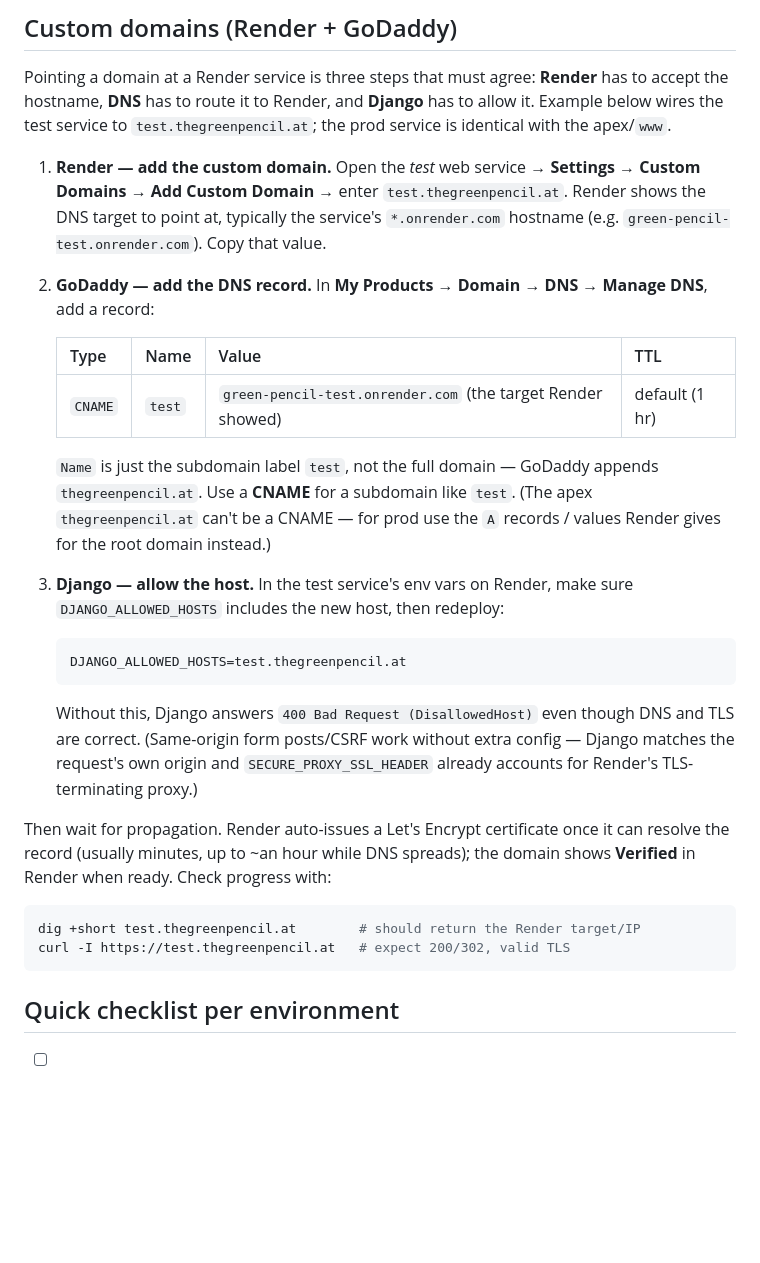
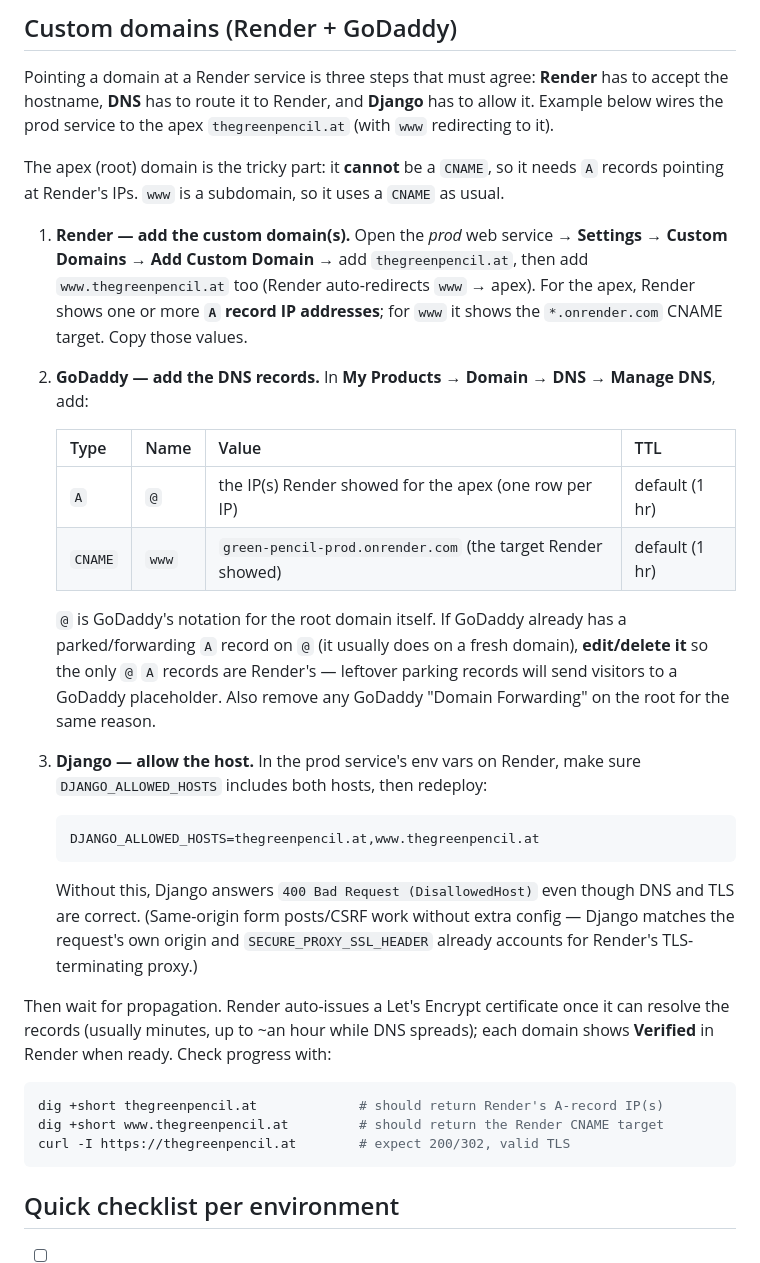
Before and after one commit to jan-writes-codes/fluent, a Markdown page: DEPLOY.md, the part around the change. Rendered like a GitHub page; blank space fills up the shorter version.

Commit message:
docs: cover apex thegreenpencil.at (A records + www) in DNS setup
Switch the Custom domains section from the test subdomain to the apex prod
domain: the root domain needs A records pointing at Render's IPs (it cannot be
a CNAME), www uses a CNAME, and DJANGO_ALLOWED_HOSTS must list both hosts.
Also note removing GoDaddy's default parking record / forwarding on the root.

Co-Authored-By: Claude Opus 4.8 <noreply@anthropic.com>
Claude-Session: https://claude.ai/code/session_012HHq5EZ5tK9J1JDNgYdQbX

````diff
--- a/DEPLOY.md
+++ b/DEPLOY.md
@@ -132,32 +132,38 @@ For a single-tutor business, **(B)** is the lower-maintenance choice.
 
 Pointing a domain at a Render service is three steps that must agree:
 **Render** has to accept the hostname, **DNS** has to route it to Render, and
-**Django** has to allow it. Example below wires the test service to
-`test.thegreenpencil.at`; the prod service is identical with the apex/`www`.
+**Django** has to allow it. Example below wires the prod service to the apex
+`thegreenpencil.at` (with `www` redirecting to it).
 
-1. **Render — add the custom domain.** Open the *test* web service →
-   **Settings → Custom Domains → Add Custom Domain** → enter
-   `test.thegreenpencil.at`. Render shows the DNS target to point at, typically
-   the service's `*.onrender.com` hostname (e.g. `green-pencil-test.onrender.com`).
-   Copy that value.
+The apex (root) domain is the tricky part: it **cannot** be a `CNAME`, so it
+needs `A` records pointing at Render's IPs. `www` is a subdomain, so it uses a
+`CNAME` as usual.
 
-2. **GoDaddy — add the DNS record.** In **My Products → Domain → DNS →
-   Manage DNS**, add a record:
+1. **Render — add the custom domain(s).** Open the *prod* web service →
+   **Settings → Custom Domains → Add Custom Domain** → add `thegreenpencil.at`,
+   then add `www.thegreenpencil.at` too (Render auto-redirects `www` → apex).
+   For the apex, Render shows one or more **`A` record IP addresses**; for `www`
+   it shows the `*.onrender.com` CNAME target. Copy those values.
+
+2. **GoDaddy — add the DNS records.** In **My Products → Domain → DNS →
+   Manage DNS**, add:
 
    | Type | Name | Value | TTL |
    | ---- | ---- | ----- | --- |
-   | `CNAME` | `test` | `green-pencil-test.onrender.com` (the target Render showed) | default (1 hr) |
+   | `A` | `@` | the IP(s) Render showed for the apex (one row per IP) | default (1 hr) |
+   | `CNAME` | `www` | `green-pencil-prod.onrender.com` (the target Render showed) | default (1 hr) |
 
-   `Name` is just the subdomain label `test`, not the full domain — GoDaddy
-   appends `thegreenpencil.at`. Use a **CNAME** for a subdomain like `test`.
-   (The apex `thegreenpencil.at` can't be a CNAME — for prod use the `A`
-   records / values Render gives for the root domain instead.)
+   `@` is GoDaddy's notation for the root domain itself. If GoDaddy already has
+   a parked/forwarding `A` record on `@` (it usually does on a fresh domain),
+   **edit/delete it** so the only `@` `A` records are Render's — leftover parking
+   records will send visitors to a GoDaddy placeholder. Also remove any GoDaddy
+   "Domain Forwarding" on the root for the same reason.
 
-3. **Django — allow the host.** In the test service's env vars on Render, make
-   sure `DJANGO_ALLOWED_HOSTS` includes the new host, then redeploy:
+3. **Django — allow the host.** In the prod service's env vars on Render, make
+   sure `DJANGO_ALLOWED_HOSTS` includes both hosts, then redeploy:
 
    ```
-   DJANGO_ALLOWED_HOSTS=test.thegreenpencil.at
+   DJANGO_ALLOWED_HOSTS=thegreenpencil.at,www.thegreenpencil.at
    ```
 
    Without this, Django answers `400 Bad Request (DisallowedHost)` even though
@@ -166,12 +172,13 @@ Pointing a domain at a Render service is three steps that must agree:
    already accounts for Render's TLS-terminating proxy.)
 
 Then wait for propagation. Render auto-issues a Let's Encrypt certificate once
-it can resolve the record (usually minutes, up to ~an hour while DNS spreads);
-the domain shows **Verified** in Render when ready. Check progress with:
+it can resolve the records (usually minutes, up to ~an hour while DNS spreads);
+each domain shows **Verified** in Render when ready. Check progress with:
 
 ```bash
-dig +short test.thegreenpencil.at        # should return the Render target/IP
-curl -I https://test.thegreenpencil.at   # expect 200/302, valid TLS
+dig +short thegreenpencil.at             # should return Render's A-record IP(s)
+dig +short www.thegreenpencil.at         # should return the Render CNAME target
+curl -I https://thegreenpencil.at        # expect 200/302, valid TLS
 ```
 
 ## Quick checklist per environment
````
